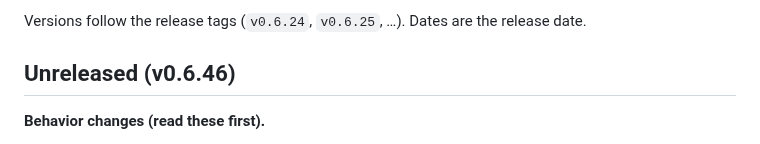
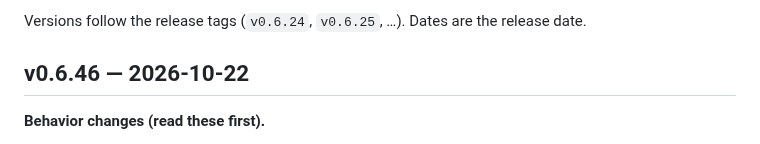
Before and after one commit to kitecosmic/synsema, a Markdown page: CHANGELOG.md, the part around one of its changes. Rendered like a GitHub page.

Commit message:
v0.6.46: fecha en el CHANGELOG

```diff
--- a/CHANGELOG.md
+++ b/CHANGELOG.md
@@ -6,7 +6,7 @@ Each says what changed, why, and what to write instead.
 
 Versions follow the release tags (`v0.6.24`, `v0.6.25`, …). Dates are the release date.
 
-## Unreleased (v0.6.46)
+## v0.6.46 — 2026-10-22
 
 **Behavior changes (read these first).**
 - **`json_encode`, `jsonl_encode`, `json_for_script` and `csv_encode` of a secret are an error.**
```
Also changed, not shown: other parts of CHANGELOG.md (+2 -3 lines).
